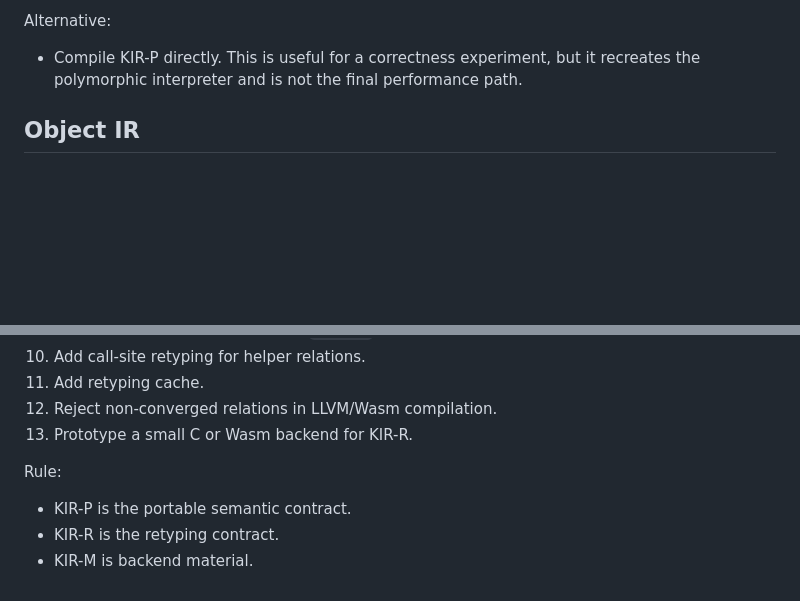
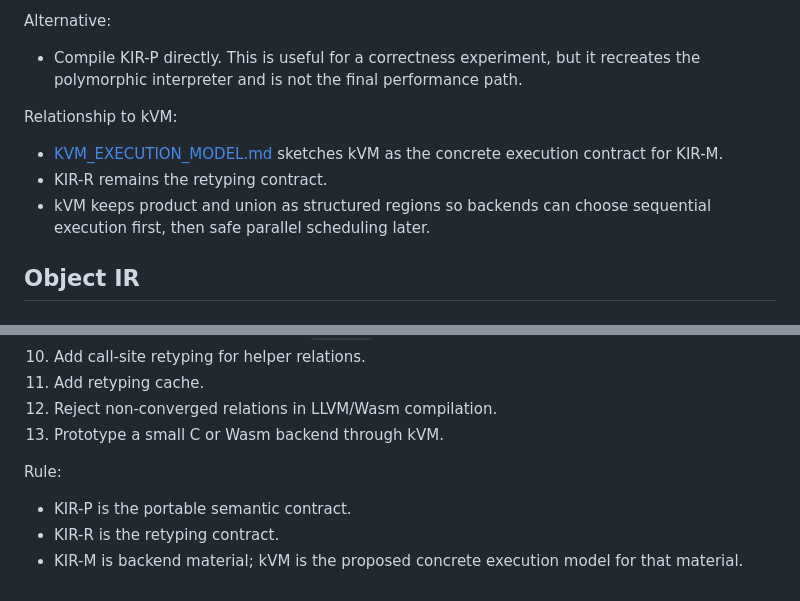
Before and after one commit to fraczak/k, a Markdown page: DOCS/KIR_SPECIALIZATION_DESIGN.md, 2 parts joined by grey strips. Drawn GitHub-style; blank space fills up the shorter version.

```diff
--- a/DOCS/KIR_SPECIALIZATION_DESIGN.md
+++ b/DOCS/KIR_SPECIALIZATION_DESIGN.md
@@ -77,6 +77,14 @@ Alternative:
 
 - Compile KIR-P directly. This is useful for a correctness experiment, but it
   recreates the polymorphic interpreter and is not the final performance path.
+
+Relationship to kVM:
+
+- [KVM_EXECUTION_MODEL.md](KVM_EXECUTION_MODEL.md) sketches kVM as the concrete
+  execution contract for KIR-M.
+- KIR-R remains the retyping contract.
+- kVM keeps product and union as structured regions so backends can choose
+  sequential execution first, then safe parallel scheduling later.
 
 ## Object IR
 
@@ -449,10 +457,11 @@ Alternative:
 10. Add call-site retyping for helper relations.
 11. Add retyping cache.
 12. Reject non-converged relations in LLVM/Wasm compilation.
-13. Prototype a small C or Wasm backend for KIR-R.
+13. Prototype a small C or Wasm backend through kVM.
 
 Rule:
 
 - KIR-P is the portable semantic contract.
 - KIR-R is the retyping contract.
-- KIR-M is backend material.
+- KIR-M is backend material; kVM is the proposed concrete execution model for
+  that material.
```
Also changed, not shown: DOCS/KVM_EXECUTION_MODEL.md (added, +413 -0 lines).
